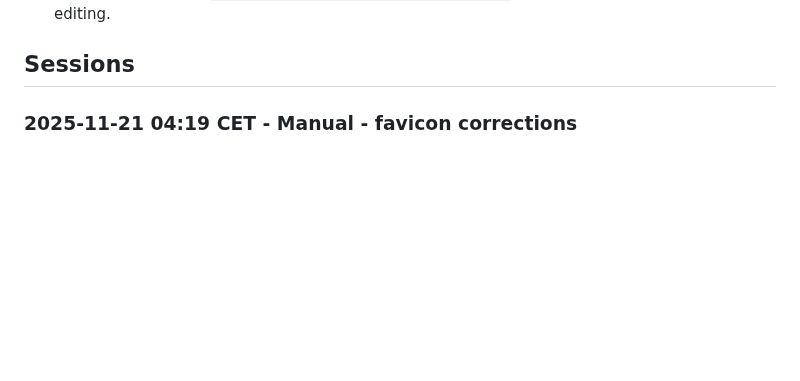
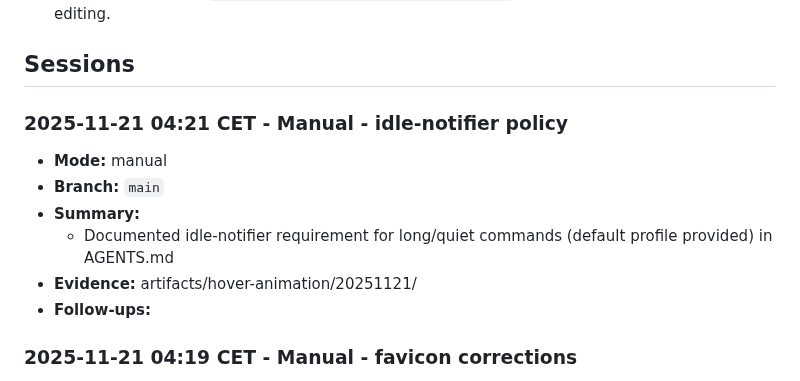
Before and after one commit to NicheToolsCavin/tinyutils, a Markdown page: docs/AGENT_RUN_LOG.md, the part around the change. GitHub-like rendering; blank space fills up the shorter version.

Commit message:
docs: log idle-notifier policy update

```diff
--- a/docs/AGENT_RUN_LOG.md
+++ b/docs/AGENT_RUN_LOG.md
@@ -216,6 +216,14 @@ Running log for agent-led work so freezes or mid-run swaps never erase context.
 - **Helper script:** Use `python scripts/log_run_entry.py --help` to append entries without manual editing.
 
 ## Sessions
+
+### 2025-11-21 04:21 CET - Manual - idle-notifier policy
+- **Mode:** manual
+- **Branch:** `main`
+- **Summary:**
+  - Documented idle-notifier requirement for long/quiet commands (default profile provided) in AGENTS.md
+- **Evidence:** artifacts/hover-animation/20251121/
+- **Follow-ups:**
 
 ### 2025-11-21 04:19 CET - Manual - favicon corrections
 - **Mode:** manual
```
Also changed, not shown: docs/AGENT_TASK_CHECKLIST.md (+1 -0 lines).
